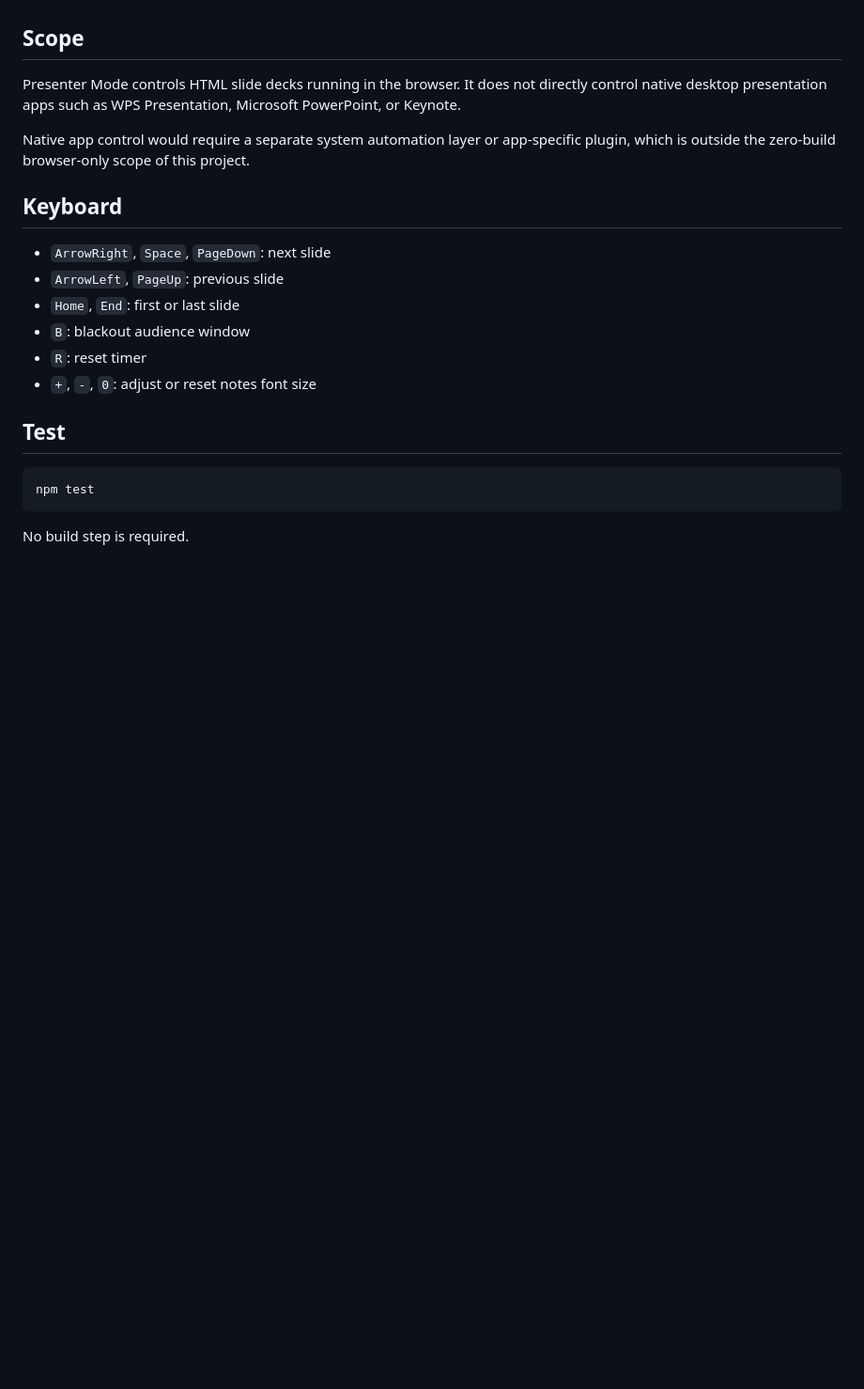
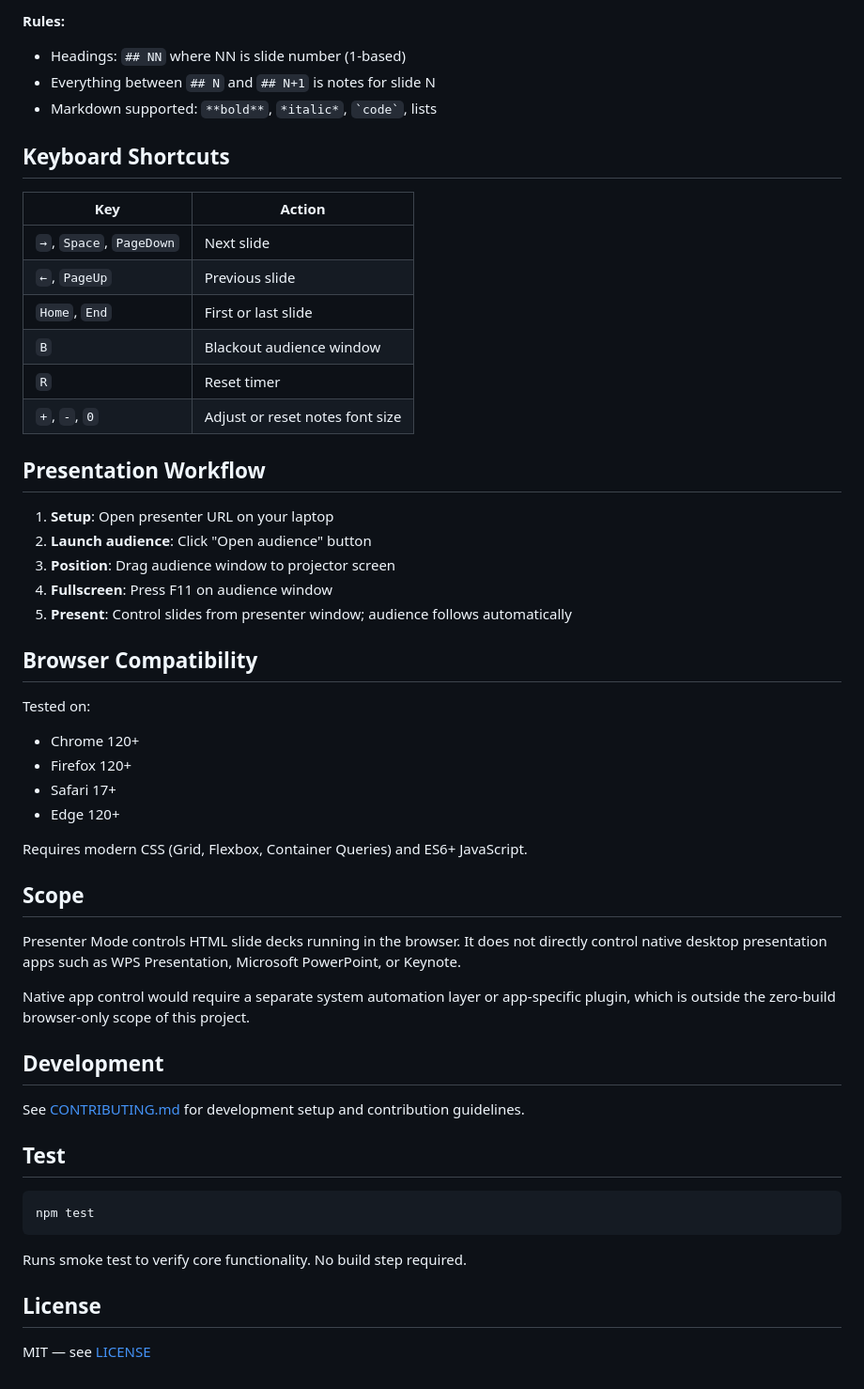
Before and after one commit to Mentran/presenter-mode, a Markdown page: README.md, the part around one of its changes. Shown at 94% size. Drawn GitHub-style; blank space fills up the shorter version.

````diff
--- a/README.md
+++ b/README.md
@@ -60,3 +118,36 @@ Presenter Mode calls `window.deck.show(index)` first. If the API is missing, it
+**Rules:**
+- Headings: `## NN` where NN is slide number (1-based)
+- Everything between `## N` and `## N+1` is notes for slide N
+- Markdown supported: `**bold**`, `*italic*`, `` `code` ``, lists
+
+## Keyboard Shortcuts
+
+| Key | Action |
+|-----|--------|
+| `→`, `Space`, `PageDown` | Next slide |
+| `←`, `PageUp` | Previous slide |
+| `Home`, `End` | First or last slide |
+| `B` | Blackout audience window |
+| `R` | Reset timer |
+| `+`, `-`, `0` | Adjust or reset notes font size |
+
+## Presentation Workflow
+
+1. **Setup**: Open presenter URL on your laptop
+2. **Launch audience**: Click "Open audience" button
+3. **Position**: Drag audience window to projector screen
+4. **Fullscreen**: Press F11 on audience window
+5. **Present**: Control slides from presenter window; audience follows automatically
+
+## Browser Compatibility
+
+Tested on:
+- Chrome 120+
+- Firefox 120+
+- Safari 17+
+- Edge 120+
+
+Requires modern CSS (Grid, Flexbox, Container Queries) and ES6+ JavaScript.
 
 ## Scope
 
@@ -64,14 +155,9 @@ Presenter Mode controls HTML slide decks running in the browser. It does not dir
 
 Native app control would require a separate system automation layer or app-specific plugin, which is outside the zero-build browser-only scope of this project.
 
-## Keyboard
+## Development
 
-- `ArrowRight`, `Space`, `PageDown`: next slide
-- `ArrowLeft`, `PageUp`: previous slide
-- `Home`, `End`: first or last slide
-- `B`: blackout audience window
-- `R`: reset timer
-- `+`, `-`, `0`: adjust or reset notes font size
+See [CONTRIBUTING.md](CONTRIBUTING.md) for development setup and contribution guidelines.
 
 ## Test
 
@@ -79,4 +165,8 @@ Native app control would require a separate system automation layer or app-speci
 npm test
 ```
 
-No build step is required.
+Runs smoke test to verify core functionality. No build step required.
+
+## License
+
+MIT — see [LICENSE](LICENSE)
````
Also changed, not shown: other parts of README.md (+82 -24 lines), CONTRIBUTING.md (added, +85 -0 lines), PROJECT_CHECKLIST.md (added, +188 -0 lines), docs/README.md (added, +10 -0 lines), docs/screenshot-audience.png (added), docs/screenshot-presenter.png (added), 2 other files.
